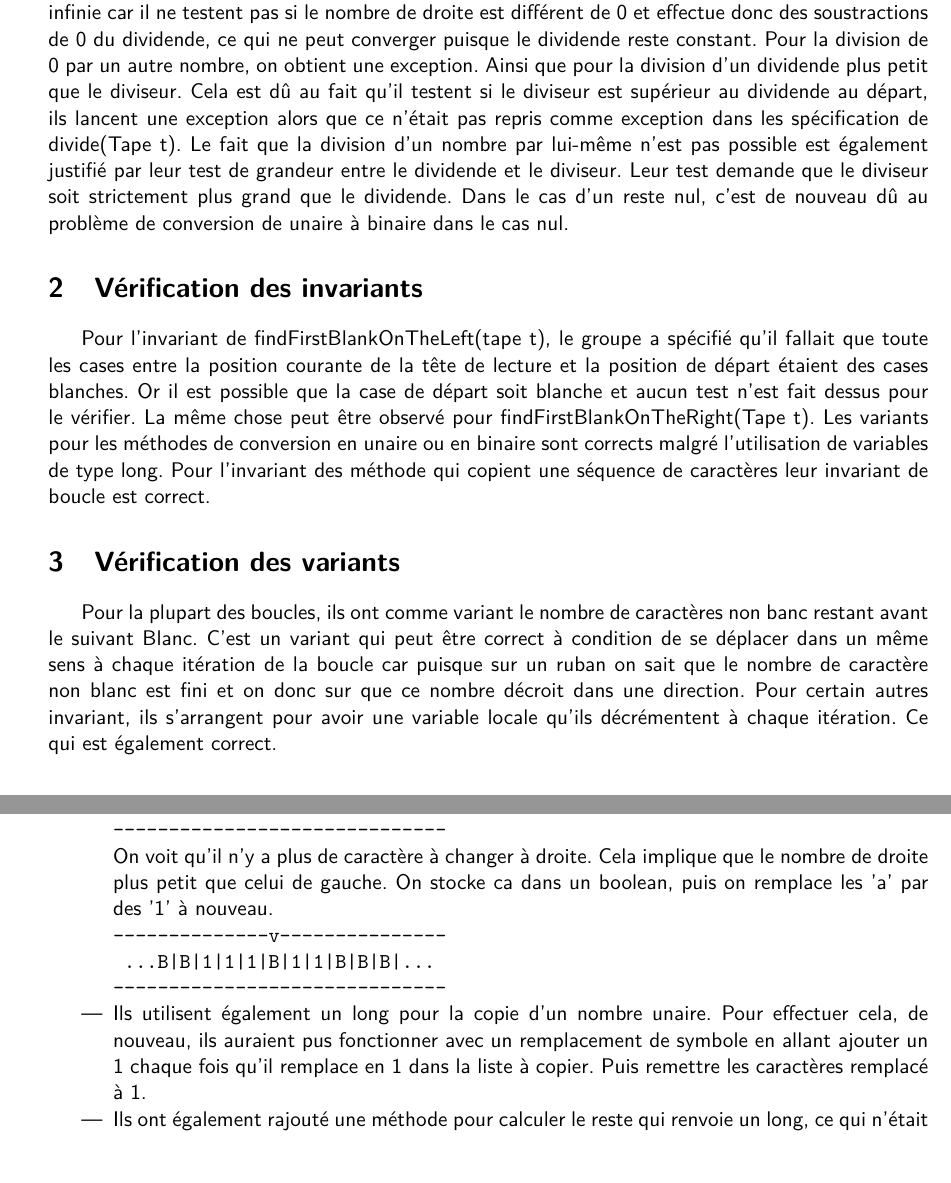
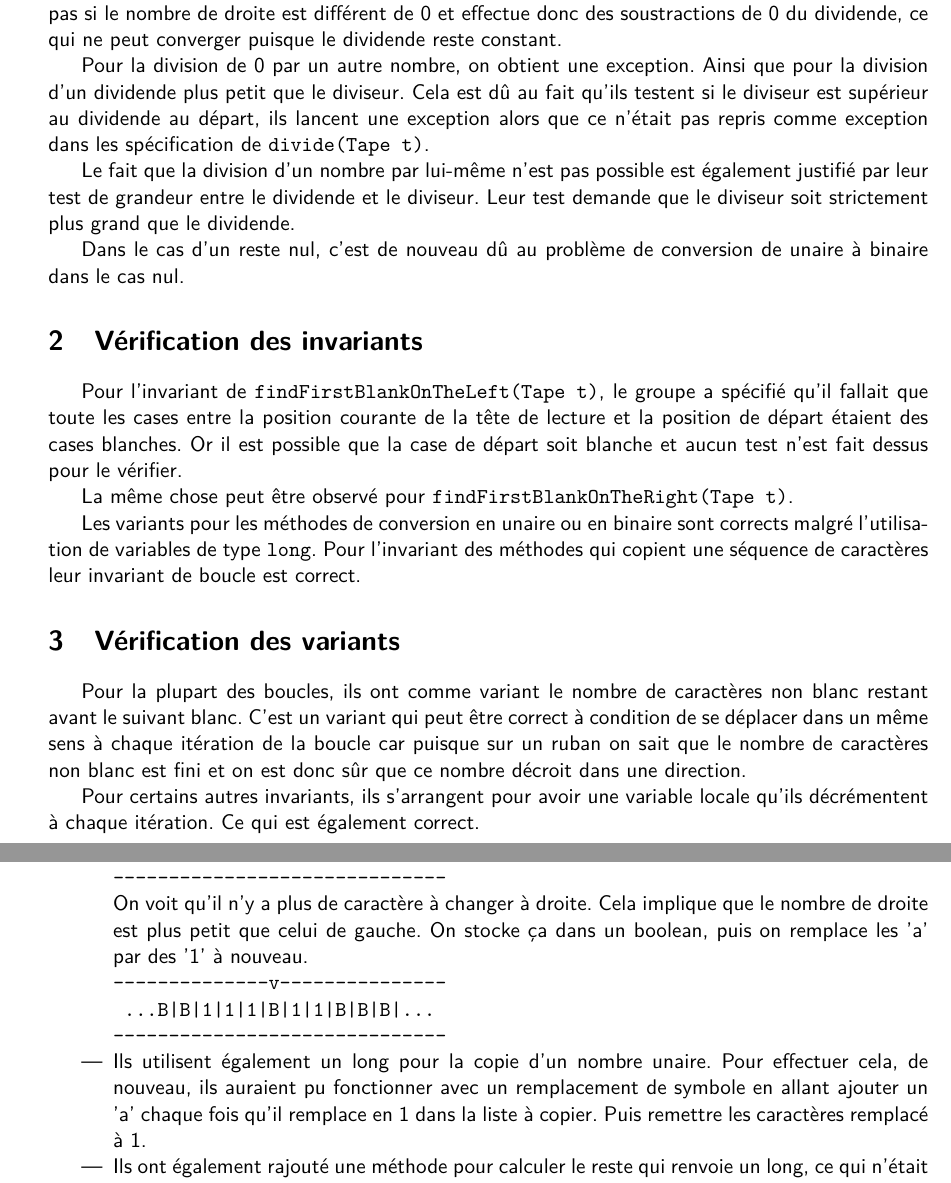
Before and after one commit to matttbe/lingi1122-2013-turing-machine, a LaTeX document (S3/rapport3.tex): two parts of pages 3 and 4 of 5 before the commit and two parts of pages 3 and 4 of 6 after it, joined at a grey line, cut so that both start at the same text, the shorter picture padded with empty space. Compiled offline with pdfLaTeX.

Commit message:
S3: rapport: fixed typos and layout (only)

```diff
--- a/S3/rapport3.tex
+++ b/S3/rapport3.tex
@@ -35,7 +35,7 @@
       commentstyle=\ttfamily\textcolor{green},
       breaklines=true,
       extendedchars=true,
-      basicstyle=\ttfamily\scriptsize,
+      basicstyle=\ttfamily\tiny,
       showstringspaces=false
     }
 %%%%%%%%%%%%%%%%%%%%
@@ -162,21 +163,32 @@ Dans le cas de deux nombres égaux, le résultat de la soustraction est nul, le
     \subsection{Multiplication}
 
 La multiplication entre deux nombres non nuls marche sans problèmes.
+
 Lorsqu'un des deux nombres est nul, le nombre unaire résultant est symbolisé par aucun caractère. C'est donc le même problème que pour la soustraction, l'implémentation de la conversion de nombre unaire en binaire dans le cas de nombre nul n'est pas faites comme il faut.
 
     \subsection{Division}
 
-La division entre un dividende plus grand que le diviseur marche. La division par 0, la division de 0 par un nombre différent de 0, la division d'un nombre par lui-même et le cas d'un reste nul ne sont pas bien pris en compte.
-Lorsqu'on divise un nombre non nul par lui-même on obtient une boucle infinie car il ne testent pas si le nombre de droite est différent de 0 et effectue donc des soustractions de 0 du dividende, ce qui ne peut converger puisque le dividende reste constant.
-Pour la division de 0 par un autre nombre, on obtient une exception. Ainsi que pour la division d'un dividende plus petit que le diviseur. Cela est dû au fait qu'il testent si le diviseur est supérieur au dividende au départ, ils lancent une exception alors que ce n'était pas repris comme exception dans les spécification de divide(Tape t).
+La division entre un dividende plus grand que le diviseur marche. La division par 0, la division de 0 par un nombre différent de 0, la division d'un nombre par lui-même et le cas d'un reste nul ne sont pas bien pris en compte. \\
+
+Lorsqu'on divise un nombre non nul par lui-même on obtient une boucle infinie car ils ne testent pas si le nombre de droite est différent de 0 et effectue donc des soustractions de 0 du dividende, ce qui ne peut converger puisque le dividende reste constant.
+
+Pour la division de 0 par un autre nombre, on obtient une exception. Ainsi que pour la division d'un dividende plus petit que le diviseur. Cela est dû au fait qu'ils testent si le diviseur est supérieur au dividende au départ, ils lancent une exception alors que ce n'était pas repris comme exception dans les spécification de \texttt{divide(Tape t)}.
+
 Le fait que la division d'un nombre par lui-même n'est pas possible est également justifié par leur test de grandeur entre le dividende et le diviseur. Leur test demande que le diviseur soit strictement plus grand que le dividende.
+
 Dans le cas d'un reste nul, c'est de nouveau dû au problème de conversion de unaire à binaire dans le cas nul.
+
 \section{Vérification des invariants}
-Pour l'invariant de findFirstBlankOnTheLeft(tape t), le groupe a spécifié qu'il fallait que toute les cases entre la position courante de la tête de lecture et la position de départ étaient des cases blanches. Or il est possible que la case de départ soit blanche et aucun test n'est fait dessus pour le vérifier.
-La même chose peut être observé pour findFirstBlankOnTheRight(Tape t).
-Les variants pour les méthodes de conversion en unaire ou en binaire sont corrects malgré l'utilisation de variables de type long. Pour l'invariant des méthode qui copient une séquence de caractères leur invariant de boucle est correct.
+Pour l'invariant de \texttt{findFirstBlankOnTheLeft(Tape t)}, le groupe a spécifié qu'il fallait que toute les cases entre la position courante de la tête de lecture et la position de départ étaient des cases blanches. Or il est possible que la case de départ soit blanche et aucun test n'est fait dessus pour le vérifier.
+
+La même chose peut être observé pour \texttt{findFirstBlankOnTheRight(Tape t)}.
+
+Les variants pour les méthodes de conversion en unaire ou en binaire sont corrects malgré l'utilisation de variables de type \texttt{long}. Pour l'invariant des méthodes qui copient une séquence de caractères leur invariant de boucle est correct.
+
 \section{Vérification des variants}
-Pour la plupart des boucles, ils ont comme variant le nombre de caractères non banc restant avant le suivant Blanc. C'est un variant qui peut être correct à condition de se déplacer dans un même sens à chaque itération de la boucle car puisque sur un ruban on sait que le nombre de caractère non blanc est fini et on donc sur que ce nombre décroit dans une direction.
-Pour certain autres invariant, ils s'arrangent pour avoir une variable locale qu'ils décrémentent à chaque itération. Ce qui est également correct.
+Pour la plupart des boucles, ils ont comme variant le nombre de caractères non blanc restant avant le suivant blanc. C'est un variant qui peut être correct à condition de se déplacer dans un même sens à chaque itération de la boucle car puisque sur un ruban on sait que le nombre de caractères non blanc est fini et on est donc sûr que ce nombre décroit dans une direction.
+
+Pour certains autres invariants, ils s'arrangent pour avoir une variable locale qu'ils décrémentent à chaque itération. Ce qui est également correct.
+
 \section{Autre}
 
@@ -184,5 +196,6 @@ Pour certain autres invariant, ils s'arrangent pour avoir une variable locale qu
 
 Nous avons remarqué que dans plusieurs de leurs sous-machines, l'autre groupe utilisait des \texttt{long} pour stocker des variables intermédiaires, les incrémenter,...
+
 Quelques exemples et comment nous aurions fait pour éviter cela :
 \begin{itemize}
 \item Ils utilisent cela pour vérifier si un nombre unaire est plus grand qu'un autre. Pour faire cela, nous aurions remplacé un 1 par un autre symbole sur chacun des nombres et nous aurions vu quel nombre était entièrement remplacé en premier, là nous aurions utilisé un boolean (autorisé) pour garder en mémoire le nombre qui est le plus grand. Pour finir nous aurions replacé des 1 à la place des caractères de remplacement.
@@ -202,12 +215,12 @@ Pour marquer qu'on a vu le caractère, on place un 'a' à la place du 1.
  ...B|B|1|a|a|B|a|a|B|B|B|...
 ------------------------------
 \end{verbatim}
-On voit qu'il n'y a plus de caractère à changer à droite. Cela implique que le nombre de droite plus petit que celui de gauche. On stocke ca dans un boolean, puis on remplace les 'a' par des '1' à nouveau.
+On voit qu'il n'y a plus de caractère à changer à droite. Cela implique que le nombre de droite est plus petit que celui de gauche. On stocke ça dans un boolean, puis on remplace les 'a' par des '1' à nouveau.
 \begin{verbatim}
 --------------v---------------
  ...B|B|1|1|1|B|1|1|B|B|B|...
 ------------------------------
 \end{verbatim}
-\item Ils utilisent également un long pour la copie d'un nombre unaire. Pour effectuer cela, de nouveau, ils auraient pus fonctionner avec un remplacement de symbole en allant ajouter un 1 chaque fois qu'il remplace en 1 dans la liste à copier. Puis remettre les caractères remplacé à 1.
+\item Ils utilisent également un long pour la copie d'un nombre unaire. Pour effectuer cela, de nouveau, ils auraient pu fonctionner avec un remplacement de symbole en allant ajouter un 'a' chaque fois qu'il remplace en 1 dans la liste à copier. Puis remettre les caractères remplacé à 1.
 \item Ils ont également rajouté une méthode pour calculer le reste qui renvoie un long, ce qui n'était pas possible de faire.
 \end{itemize}
@@ -214,3 +229,4 @@ On voit qu'il n'y a plus de caractère à changer à droite. Cela implique que l
 \appendix
+
 \section{Code de test}
 \lstinputlisting{Test_S3.java}
```
Also changed, not shown: S3/rapport3.tex (21 more changed lines).
